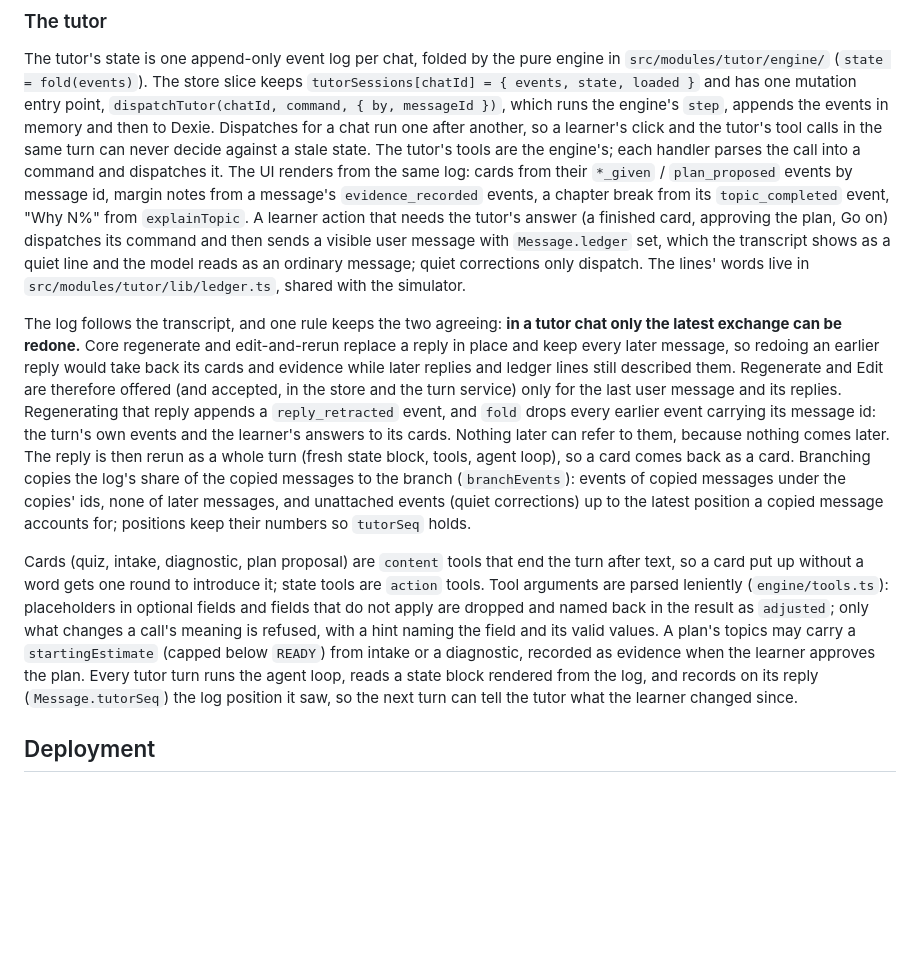
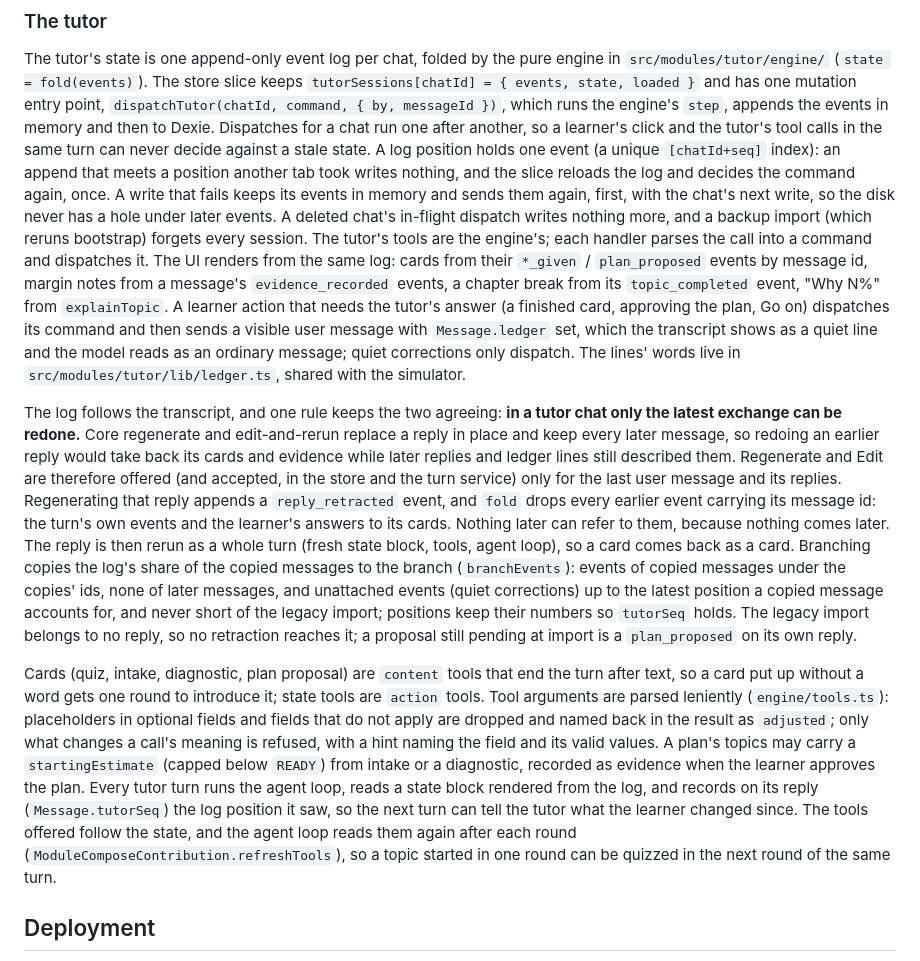
Before and after one commit to larosafrancesco289/dialogia, a Markdown page: ARCHITECTURE.md, the part around the change. GitHub-like rendering; blank space fills up the shorter version.

Commit message:
Document the tutor log's write guarantees and refreshed tools

```diff
--- a/ARCHITECTURE.md
+++ b/ARCHITECTURE.md
@@ -294,8 +294,13 @@ The tutor's state is one append-only event log per chat, folded by the pure engi
 `tutorSessions[chatId] = { events, state, loaded }` and has one mutation entry point,
 `dispatchTutor(chatId, command, { by, messageId })`, which runs the engine's `step`, appends the
 events in memory and then to Dexie. Dispatches for a chat run one after another, so a learner's
-click and the tutor's tool calls in the same turn can never decide against a stale state. The
-tutor's tools are the engine's; each handler parses the call into a command and dispatches it.
+click and the tutor's tool calls in the same turn can never decide against a stale state. A log
+position holds one event (a unique `[chatId+seq]` index): an append that meets a position another
+tab took writes nothing, and the slice reloads the log and decides the command again, once. A
+write that fails keeps its events in memory and sends them again, first, with the chat's next
+write, so the disk never has a hole under later events. A deleted chat's in-flight dispatch writes
+nothing more, and a backup import (which reruns bootstrap) forgets every session. The tutor's
+tools are the engine's; each handler parses the call into a command and dispatches it.
 The UI renders from the same log: cards from their `*_given` / `plan_proposed` events by message id,
 margin notes from a message's `evidence_recorded` events, a chapter break from its
 `topic_completed` event, "Why N%" from `explainTopic`. A learner action that needs the tutor's
@@ -315,7 +320,9 @@ later can refer to them, because nothing comes later. The reply is then rerun as
 (fresh state block, tools, agent loop), so a card comes back as a card. Branching copies the
 log's share of the copied messages to the branch (`branchEvents`): events of copied messages under
 the copies' ids, none of later messages, and unattached events (quiet corrections) up to the
-latest position a copied message accounts for; positions keep their numbers so `tutorSeq` holds.
+latest position a copied message accounts for, and never short of the legacy import; positions
+keep their numbers so `tutorSeq` holds. The legacy import belongs to no reply, so no retraction
+reaches it; a proposal still pending at import is a `plan_proposed` on its own reply.
 
 Cards (quiz, intake, diagnostic, plan proposal) are `content` tools that end the turn after text,
 so a card put up without a word gets one round to introduce it; state tools are `action` tools. Tool arguments are parsed leniently (`engine/tools.ts`): placeholders in
@@ -325,7 +332,9 @@ valid values. A plan's topics may carry a `startingEstimate` (capped below `READ
 a diagnostic, recorded as evidence when the learner approves the plan. Every tutor turn runs the
 agent loop, reads a state block rendered from the log, and records on its reply
 (`Message.tutorSeq`) the log position it saw, so the next turn can tell the tutor what the learner
-changed since.
+changed since. The tools offered follow the state, and the agent loop reads them again after each
+round (`ModuleComposeContribution.refreshTools`), so a topic started in one round can be quizzed in
+the next round of the same turn.
 
 ## Deployment
 
```
